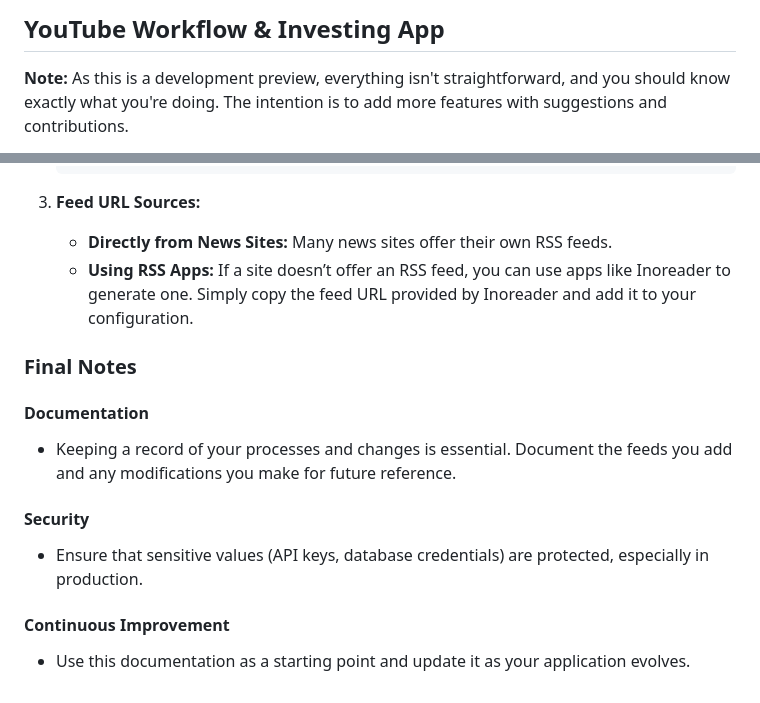
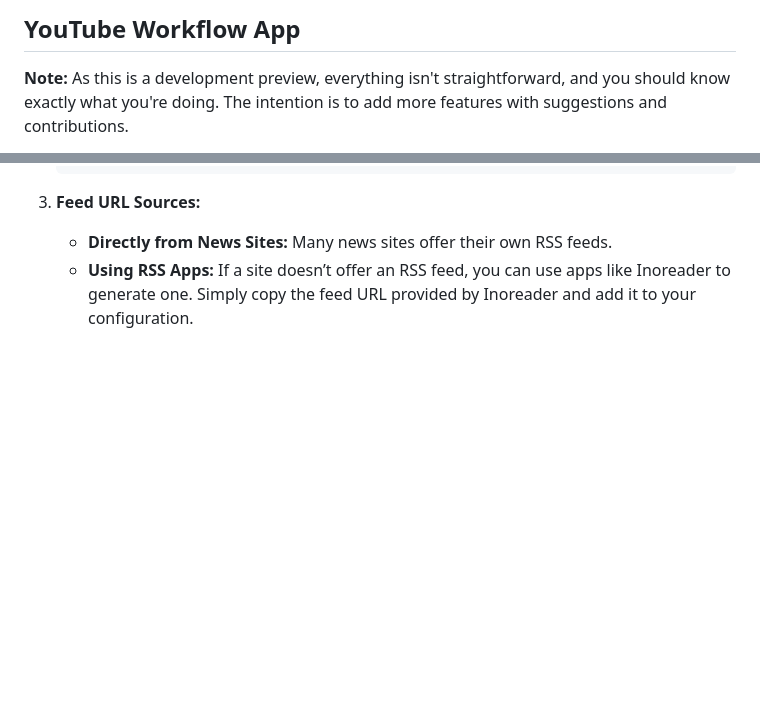
Before and after one commit to krishna-vinci/youtube, a Markdown page: README.md, 2 parts joined by grey strips. Rendered like a GitHub page; blank space fills up the shorter version.

```diff
--- a/README.md
+++ b/README.md
@@ -1,4 +1,4 @@
-## YouTube Workflow & Investing App
+## YouTube Workflow App
 
 **Note:** As this is a development preview, everything isn't straightforward, and you should know exactly what you're doing. The intention is to add more features with suggestions and contributions.
 
@@ -161,17 +161,3 @@ For beginners, here’s how you can add or update feeds:
 
    - **Directly from News Sites:** Many news sites offer their own RSS feeds.
    - **Using RSS Apps:** If a site doesn’t offer an RSS feed, you can use apps like Inoreader to generate one. Simply copy the feed URL provided by Inoreader and add it to your configuration.
-
-### Final Notes
-
-#### Documentation
-
-- Keeping a record of your processes and changes is essential. Document the feeds you add and any modifications you make for future reference.
-
-#### Security
-
-- Ensure that sensitive values (API keys, database credentials) are protected, especially in production.
-
-#### Continuous Improvement
-
-- Use this documentation as a starting point and update it as your application evolves.
```
